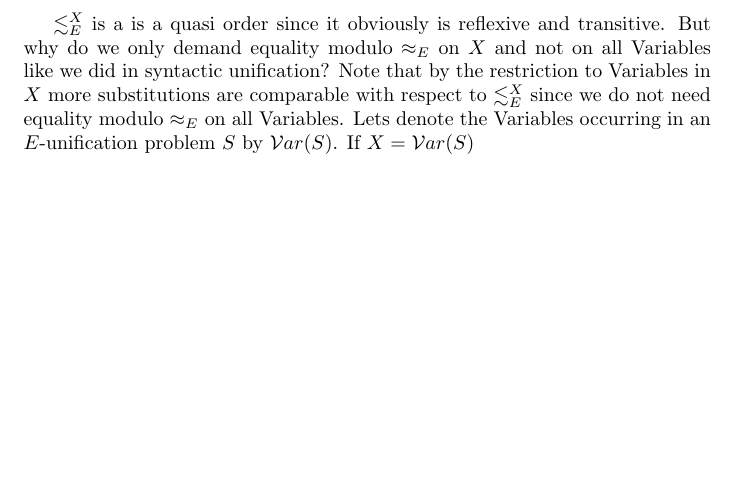
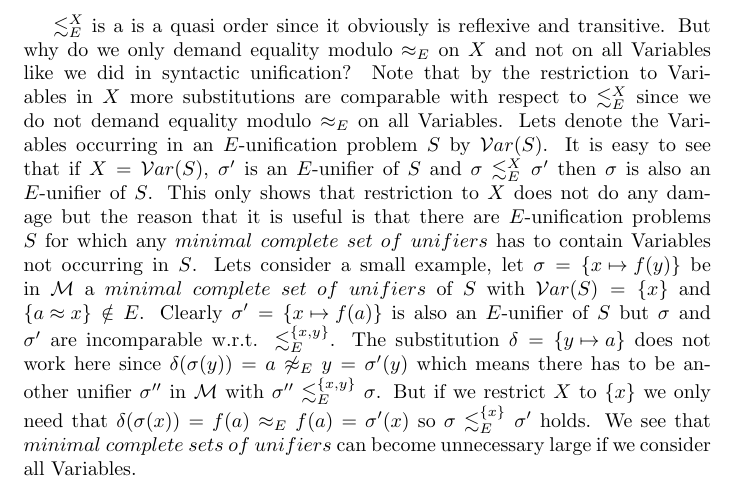
Before and after one commit to Zerwas/Work, a LaTeX document (Hauptseminar TRS/00.BR-Unifiaction.tex, which reads Hauptseminar TRS/02.Equational_Unfication.tex): part of page 2 of 2, cut so that both start at the same text, the shorter picture padded with empty space. Compiled offline with pdfLaTeX.

Commit message:
order example

```diff
--- a/Hauptseminar TRS/02.Equational_Unfication.tex
+++ b/Hauptseminar TRS/02.Equational_Unfication.tex
@@ -16,4 +16,4 @@ Let $S$ be an $E$-unification problem over $\Sigma$.
 \begin{definition}
 Let $X$ be a set of Variables. A substitution $\sigma$ is \textbf{more general} modulo $\approx_E$ than a substitution $\sigma'$ on $X$ iff there is a substitution $\delta$ such that $\delta(\sigma(x))\approx_E\sigma'(x)$ for all $x \in X$. We denote this by $\sigma\moreGeneral\sigma'$.
 \end{definition}
-$\moreGeneral$ is a is a quasi order since it obviously is reflexive and transitive. But why do we only demand equality modulo $\approx_E$ on $X$ and not on all Variables like we did in syntactic unification? Note that by the restriction to Variables in $X$ more substitutions are comparable with respect to $\moreGeneral$ since we do not need equality modulo $\approx_E$ on all Variables. Lets denote the Variables occurring in an $E$-unification problem $S$ by $\mathcal{V}ar(S)$. If $X=\mathcal{V}ar(S)$
+$\moreGeneral$ is a is a quasi order since it obviously is reflexive and transitive. But why do we only demand equality modulo $\approx_E$ on $X$ and not on all Variables like we did in syntactic unification? Note that by the restriction to Variables in $X$ more substitutions are comparable with respect to $\moreGeneral$ since we do not demand equality modulo $\approx_E$ on all Variables. Lets denote the Variables occurring in an $E$-unification problem $S$ by $\mathcal{V}ar(S)$. It is easy to see that if $X=\mathcal{V}ar(S)$, $\sigma'$ is an $E$-unifier of $S$ and $\sigma\moreGeneral\sigma'$ then $\sigma$ is also an $E$-unifier of $S$. This only shows that restriction to $X$ does not do any damage but the reason that it is useful is that there are $E$-unification problems $S$ for which any $minimal\ complete\ set\ of\ unifiers$ has to contain Variables not occurring in $S$. Lets consider a small example, let $\sigma=\left\lbrace x\mapsto f(y)\right\rbrace$ be in $\mathcal{M}$ a $minimal\ complete\ set\ of\ unifiers$ of $S$ with $\mathcal{V}ar(S)=\left\lbrace x\right\rbrace$ and $\left\lbrace a\approx x\right\rbrace \notin E$. Clearly $\sigma'=\left\lbrace x\mapsto f(a)\right\rbrace$ is also an $E$-unifier of $S$ but $\sigma$ and $\sigma'$ are incomparable w.r.t. $\lesssim^{\left\lbrace x,y\right\rbrace }_E$. The substitution $\delta=\left\lbrace y\mapsto a\right\rbrace $ does not work here since $\delta(\sigma(y))=a \not\approx_E y=\sigma'(y)$ which means there has to be another unifier $\sigma''$ in $\mathcal{M}$ with $\sigma''\lesssim^{\left\lbrace x,y\right\rbrace }_E\sigma$. But if we restrict $X$ to $\left\lbrace x\right\rbrace $ we only need that $\delta(\sigma(x))=f(a) \approx_E f(a)=\sigma'(x)$ so $\sigma\lesssim^{\left\lbrace x\right\rbrace }_E\sigma'$ holds. We see that $minimal\ complete\ sets\ of\ unifiers$ can become unnecessary large if we consider all Variables.
```
Also changed, not shown: Hauptseminar TRS/00.BR-Unifiaction.pdf.
